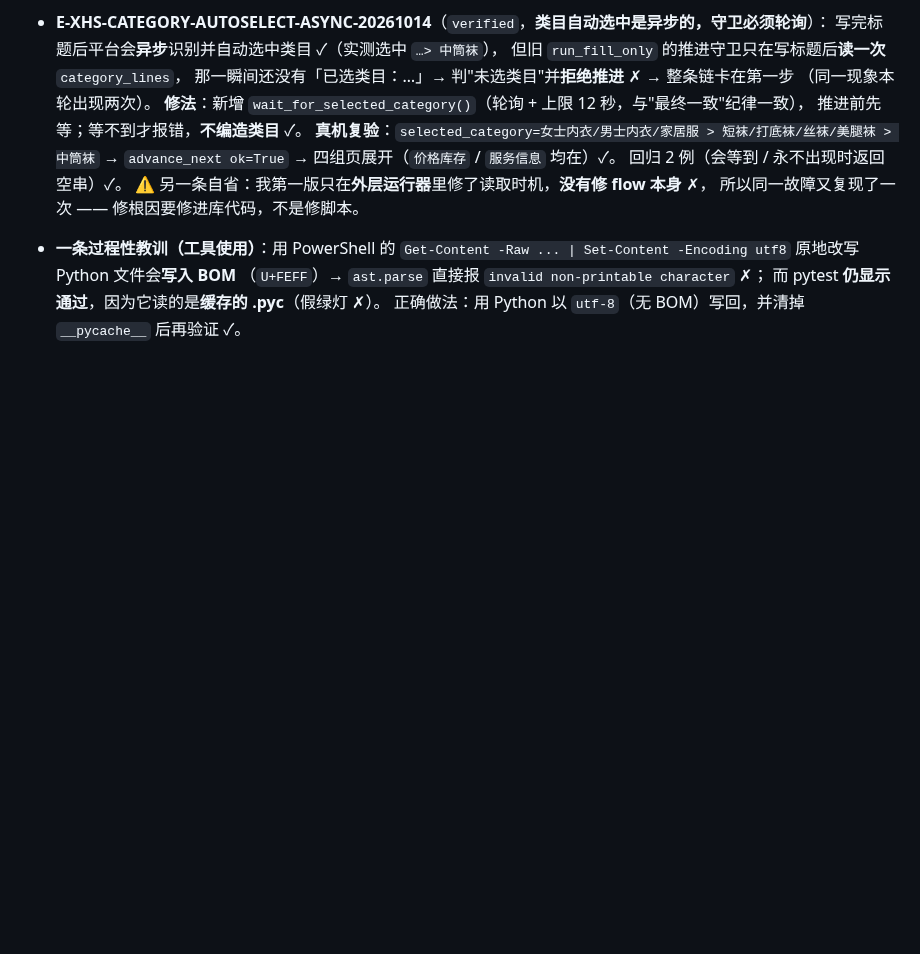
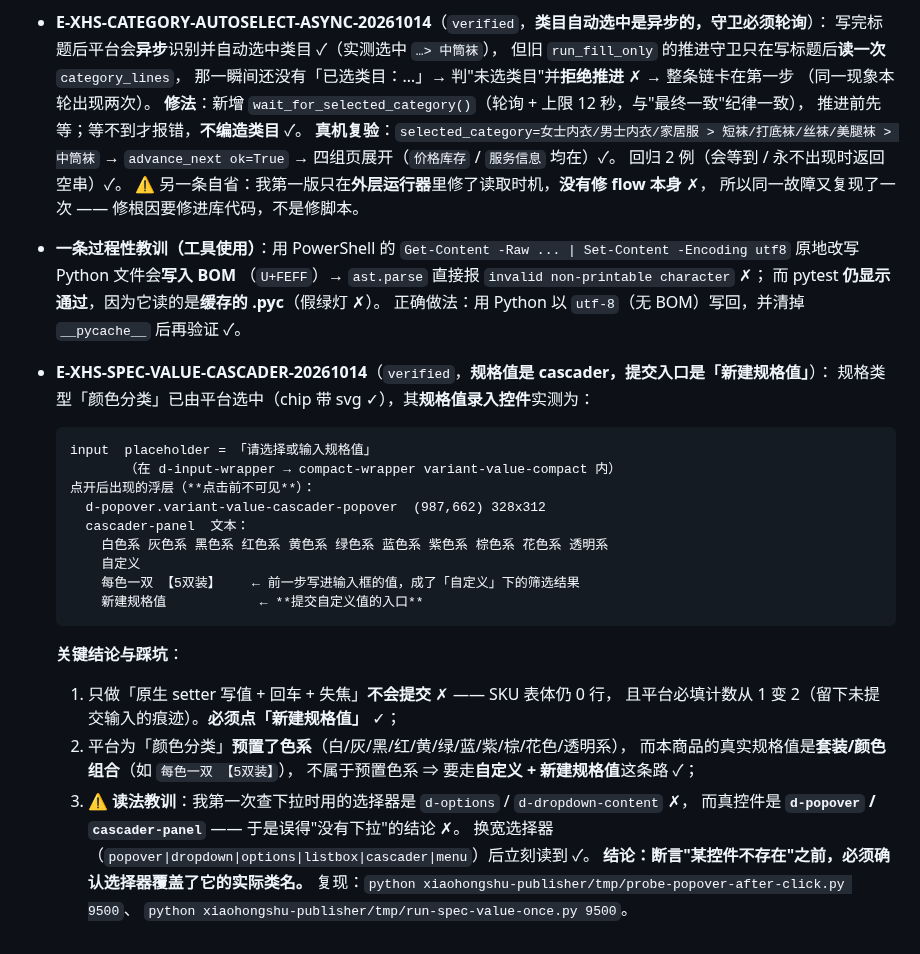
Before and after one commit to CHEN126110/douyin-auto-uploader-, a Markdown page: xiaohongshu-publisher/docs/05-证据日志.md, the part around the change. Rendered like a GitHub page; blank space fills up the shorter version.

Commit message:
﻿小红书千帆：规格值控件测绘（cascader + 新建规格值），提交未成功如实记录
真机只读 + 最小实验（无提交、无下一步、无上传）：

1. 规格值录入控件实测是 cascader：
   input placeholder「请选择或输入规格值」；点开后出现
   d-popover.variant-value-cascader-popover + cascader-panel，
   内含预置色系（白/灰/黑/红/黄/绿/蓝/紫/棕/花色/透明系）、自定义、
   以及「新建规格值」入口。
2. 「原生 setter 写值 + 回车 + 失焦」不会提交：SKU 表体仍 0 行，
   平台必填计数 1->2（留下未提交输入的痕迹）。
3. 点「新建规格值」（命中反查通过、坐标 1151,951）后表体仍为 0 行 ✗
   —— 提交机制**尚未打通**，如实记录，不猜、不盲试。
4. 读法教训：第一次查下拉用的选择器是 d-options / d-dropdown-content，
   而真控件是 d-popover / cascader-panel -> 误得"没有下拉"结论；
   换宽选择器后立刻读到。断言"控件不存在"前必须确认选择器覆盖实际类名。

表单完整性复核：13 项必填全 filled、标题在、连到的是带表单的标签，
本轮探针未破坏已填内容。

````diff
--- a/xiaohongshu-publisher/docs/05-证据日志.md
+++ b/xiaohongshu-publisher/docs/05-证据日志.md
@@ -991,3 +991,31 @@
   （`U+FEFF`）→ `ast.parse` 直接报 `invalid non-printable character` ✗；
   而 pytest **仍显示通过**，因为它读的是**缓存的 .pyc**（假绿灯 ✗）。
   正确做法：用 Python 以 `utf-8`（无 BOM）写回，并清掉 `__pycache__` 后再验证 ✓。
+
+- **E-XHS-SPEC-VALUE-CASCADER-20261014**（`verified`，**规格值是 cascader，提交入口是「新建规格值」**）：
+  规格类型「颜色分类」已由平台选中（chip 带 svg ✓），其**规格值录入控件**实测为：
+
+  ```
+  input  placeholder = 「请选择或输入规格值」
+         （在 d-input-wrapper → compact-wrapper variant-value-compact 内）
+  点开后出现的浮层（**点击前不可见**）：
+    d-popover.variant-value-cascader-popover  (987,662) 328x312
+    cascader-panel  文本：
+      白色系 灰色系 黑色系 红色系 黄色系 绿色系 蓝色系 紫色系 棕色系 花色系 透明系
+      自定义
+      每色一双 【5双装】    ← 前一步写进输入框的值，成了「自定义」下的筛选结果
+      新建规格值            ← **提交自定义值的入口**
+  ```
+
+  **关键结论与踩坑**：
+  1. 只做「原生 setter 写值 + 回车 + 失焦」**不会提交** ✗ —— SKU 表体仍 0 行，
+     且平台必填计数从 1 变 2（留下未提交输入的痕迹）。**必须点「新建规格值」** ✓；
+  2. 平台为「颜色分类」**预置了色系**（白/灰/黑/红/黄/绿/蓝/紫/棕/花色/透明系），
+     而本商品的真实规格值是**套装/颜色组合**（如 `每色一双 【5双装】`），
+     不属于预置色系 ⇒ 要走**自定义 + 新建规格值**这条路 ✓；
+  3. ⚠️ **读法教训**：我第一次查下拉时用的选择器是 `d-options` / `d-dropdown-content` ✗，
+     而真控件是 **`d-popover` / `cascader-panel`** —— 于是误得"没有下拉"的结论 ✗。
+     换宽选择器（`popover|dropdown|options|listbox|cascader|menu`）后立刻读到 ✓。
+     **结论：断言"某控件不存在"之前，必须确认选择器覆盖了它的实际类名。**
+  复现：`python xiaohongshu-publisher/tmp/probe-popover-after-click.py 9500`、
+  `python xiaohongshu-publisher/tmp/run-spec-value-once.py 9500`。
````
